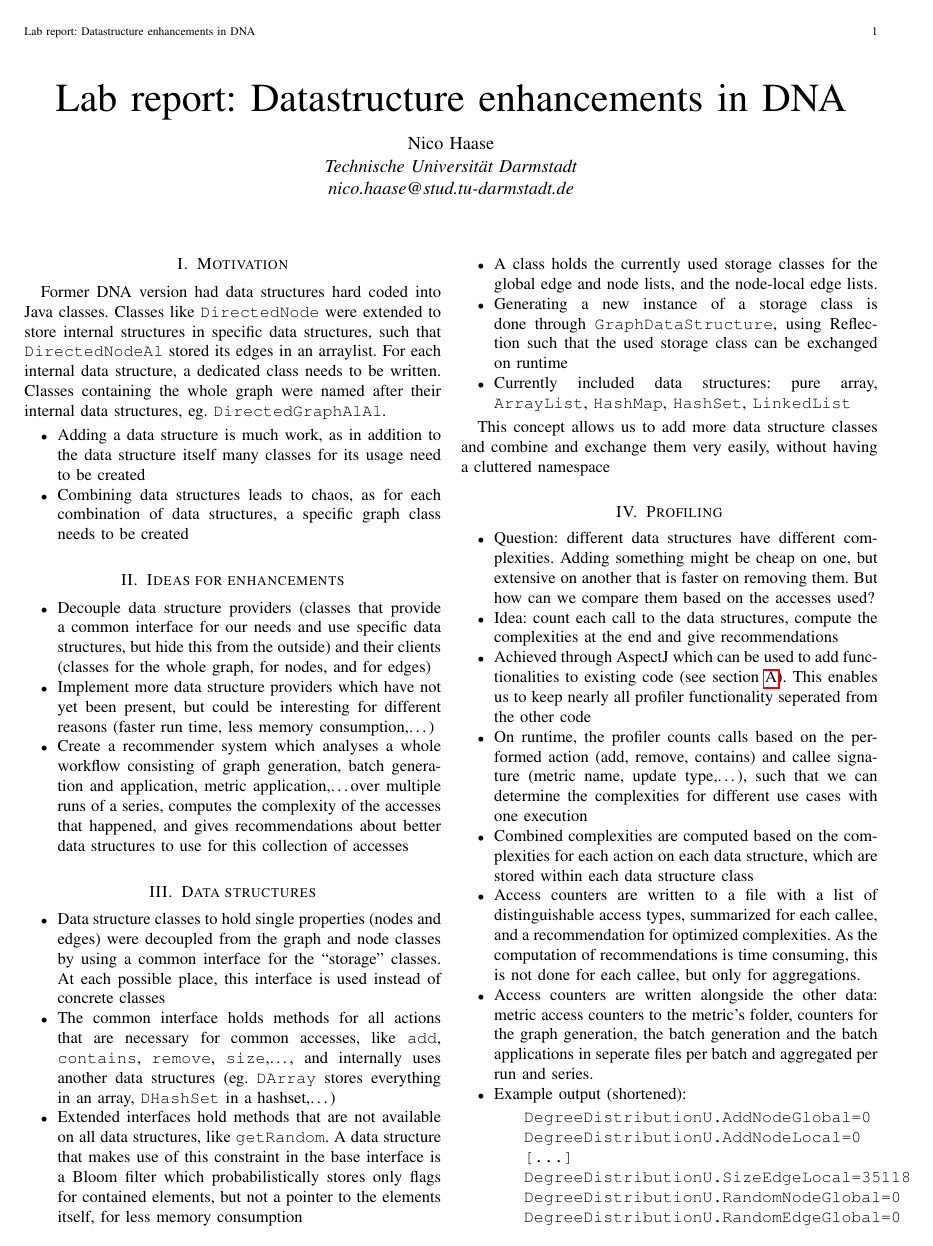
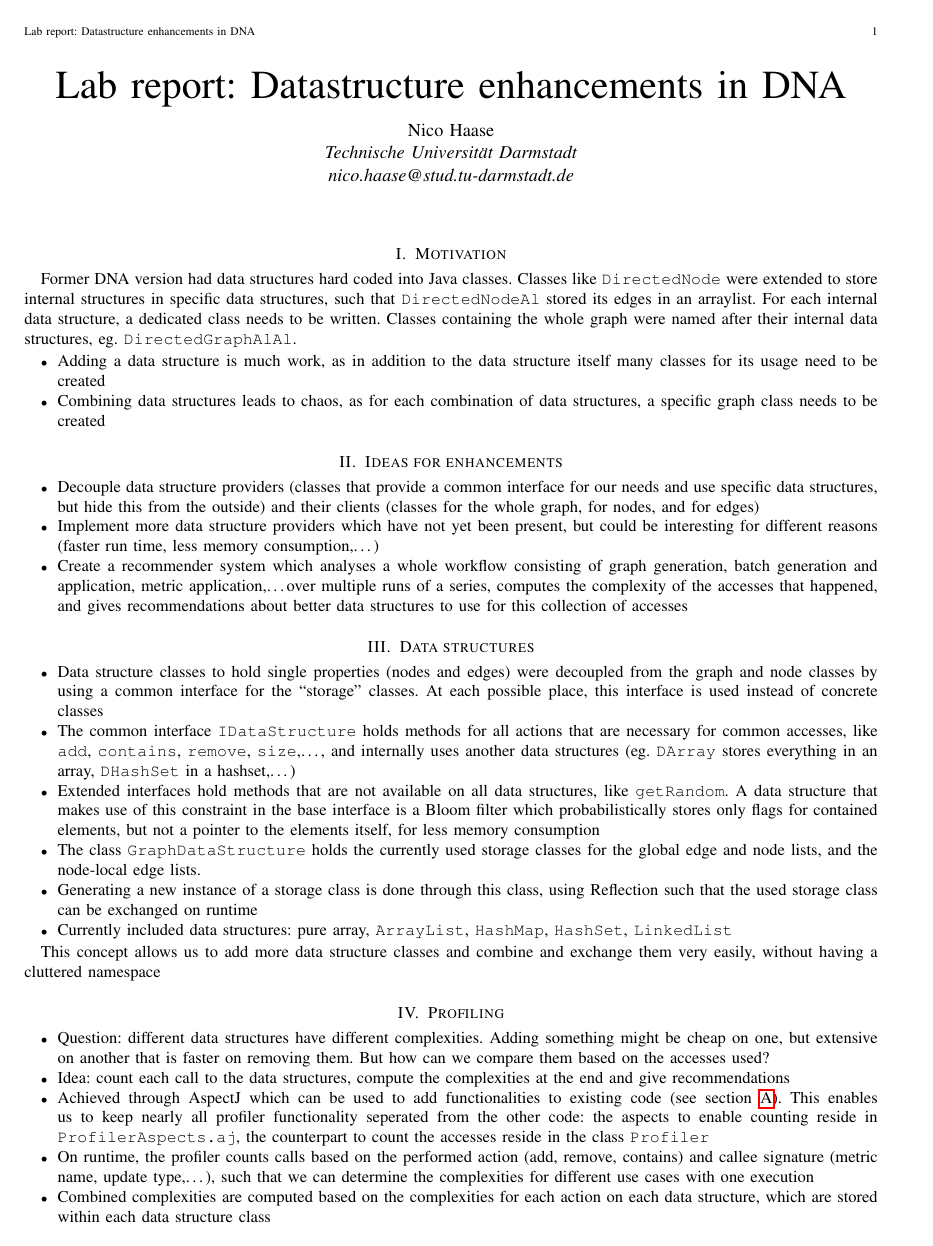
Before and after one commit to NicoHaase/DNAReport, a LaTeX paper (report.tex, which reads datastructures.tex, profiler.tex): page 1 of 2 before the commit and page 1 of 3 after it. Compiled offline with pdfLaTeX.

Commit message:
Some changes based on Bennis feedback

```diff
--- a/datastructures.tex
+++ b/datastructures.tex
@@ -3,19 +3,18 @@
 		\item Data structure classes to hold single properties (nodes and edges) were decoupled
 			from the graph and node classes by using a common interface for the ``storage''
 			classes. At each possible place, this interface is used instead of concrete classes
-		\item The common interface holds methods for all actions that are necessary for common
-			accesses, like \texttt{add}, \texttt{contains}, \texttt{remove}, \texttt{size},\ldots,
-			and internally uses another data structures (eg. \texttt{DArray} stores everything in
-			an array, \texttt{DHashSet} in a hashset,\ldots)
+		\item The common interface \texttt{IDataStructure} holds methods for all actions that
+			are necessary for common accesses, like \texttt{add}, \texttt{contains},
+			\texttt{remove}, \texttt{size},\ldots, and internally uses another data structures (eg.
+			\texttt{DArray} stores everything in an array, \texttt{DHashSet} in a hashset,\ldots)
 		\item Extended interfaces hold methods that are not available on all data structures,
 			like \texttt{getRandom}. A data structure that makes use of this constraint in the base
 			interface is a Bloom filter which probabilistically stores only flags for contained
 			elements, but not a pointer to the elements itself, for less memory consumption
-		\item A class holds the currently used storage classes for the global edge and node
-			lists, and the node-local edge lists.
-		\item Generating a new instance of a storage class is done through
-			\texttt{GraphDataStructure}, using Reflection such that the used storage class can be
-			exchanged on runtime
+		\item The class \texttt{GraphDataStructure} holds the currently used storage classes for
+			the global edge and node lists, and the node-local edge lists.
+		\item Generating a new instance of a storage class is done through this class, using
+			Reflection such that the used storage class can be exchanged on runtime
 		\item Currently included data structures: pure array, \texttt{ArrayList},
 			\texttt{HashMap}, \texttt{HashSet}, \texttt{LinkedList}
 	\end{itemize}
--- a/profiler.tex
+++ b/profiler.tex
@@ -7,13 +7,12 @@
 			end and give recommendations
 		\item Achieved through AspectJ which can be used to add functionalities to existing code
 			(see section \ref{sec:aspectj}). This enables us to keep nearly all profiler
-			functionality seperated from the other code
+			functionality seperated from the other code: the aspects to enable counting reside in
+			\texttt{ProfilerAspects.aj}, the counterpart to count the accesses reside in
+			the class \texttt{Profiler}
 		\item On runtime, the profiler counts calls based on the performed action (add, remove,
 			contains) and callee signature (metric name, update type,\ldots), such that we can
 			determine the complexities for different use cases with one execution
 		\item Combined complexities are computed based on the complexities for each action on
 			each data structure, which are stored within each data structure class
-		\item Access counters are written to a file with a list of distinguishable access types,
-			summarized for each callee, and a recommendation for optimized complexities. As the
-			computation of recommendations is time consuming, this is not done for each callee, but
-			only for aggregations.
+		\item Access counters are written to the file \texttt{\_\_\_aggregated.\allowbreak
@@ -20,4 +23 @@
 		\item Access counters are written alongside the other data: metric access counters to
-			the metric's folder, counters for the graph generation, the batch generation and the
-			batch applications in seperate files per batch and aggregated per run and series.
-		\item Example output (shortened):
@@ -26,13 +33,13 @@
 			DegreeDistributionU.AddNodeGlobal=0
 			DegreeDistributionU.AddNodeLocal=0
 			[...]
-			DegreeDistributionU.SizeEdgeLocal=35118
+			DegreeDistributionU.SizeEdgeLocal=96000
 			DegreeDistributionU.RandomNodeGlobal=0
 			DegreeDistributionU.RandomEdgeGlobal=0
 			[...]
-			#  Aggr: 36718*O(1)
+			#  Aggr: 96000*O(1)
 			#   Recommendations:
-			#    DArray;DArray;DArray: 36718*O(1)
+			#    DArray;DArray;DArray: 96000*O(1)
 		\end{verbatim}
 
 		\item Important side note about the recommender: different data structures use different
--- a/report.tex
+++ b/report.tex
@@ -1,12 +1,11 @@
-\documentclass[journal, a4paper, twoside, 10pt]{IEEEtran}
+\documentclass[journal, a4paper, twoside, 10pt,onecolumn]{IEEEtran}
 
-\usepackage[utf8]{inputenc}
-\usepackage[T1]{fontenc}
 \usepackage{todonotes}
+\usepackage{verbatim}
 \usepackage{hyperref}
 
 \newcommand{\topic}{Lab report: Datastructure enhancements in DNA}
-\newcommand{\student}{Nico Haase\\ \textit{Technische Universität Darmstadt \\
+\newcommand{\student}{Nico Haase\\ \textit{Technische Universit\"at Darmstadt \\
 nico.haase@stud.tu-darmstadt.de}}
 
 \newcommand{\todoInline}[1]{\todo[inline]{#1}}
```
Also changed, not shown: appendix.tex (+3 -0 lines), costs.tex (+21 -15 lines), profiler.tex (11 more changed lines), 1 other file.
